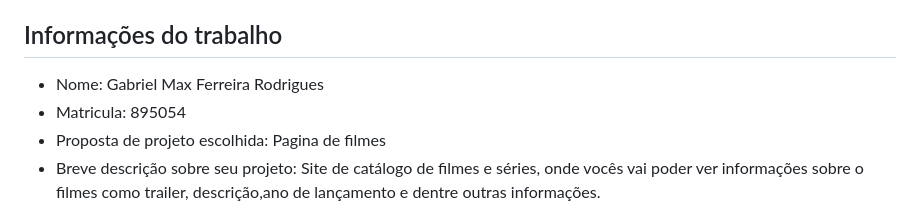
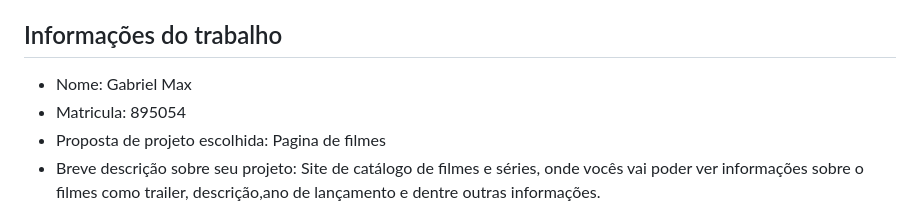
Before and after one commit to 7Maax/diw-semana-12, a Markdown page: README.md, the part around the change. GitHub-like rendering.

Commit message:
fechamento do trabalho

```diff
--- a/README.md
+++ b/README.md
@@ -6,7 +6,7 @@ Nesta atividade, você irá completar o projeto anterior permitindo cadastrar e
 
 ## Informações do trabalho
 
-- Nome: Gabriel Max Ferreira Rodrigues
+- Nome: Gabriel Max
 - Matricula: 895054
 - Proposta de projeto escolhida: Pagina de filmes
 - Breve descrição sobre seu projeto: Site de catálogo de filmes e séries, onde vocês vai poder ver informações sobre o filmes como trailer, descrição,ano de lançamento e dentre outras informações.
```
